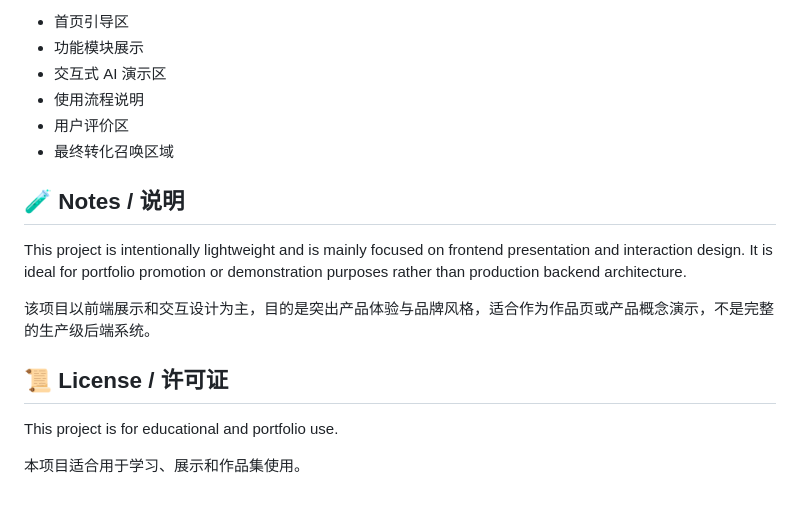
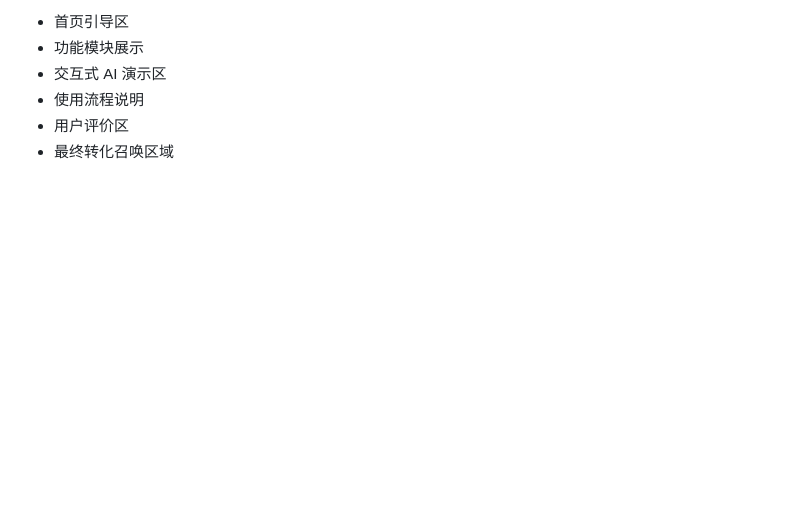
Before and after one commit to wangwenyuwhale-ops/verso, a Markdown page: README.md, the part around the change. Rendered like a GitHub page; blank space fills up the shorter version.

```diff
--- a/README.md
+++ b/README.md
@@ -127,15 +127,3 @@ The landing page includes sections for:
 - 使用流程说明
 - 用户评价区
 - 最终转化召唤区域
-
-## 🧪 Notes / 说明
-
-This project is intentionally lightweight and is mainly focused on frontend presentation and interaction design. It is ideal for portfolio promotion or demonstration purposes rather than production backend architecture.
-
-该项目以前端展示和交互设计为主，目的是突出产品体验与品牌风格，适合作为作品页或产品概念演示，不是完整的生产级后端系统。
-
-## 📜 License / 许可证
-
-This project is for educational and portfolio use.
-
-本项目适合用于学习、展示和作品集使用。
```
